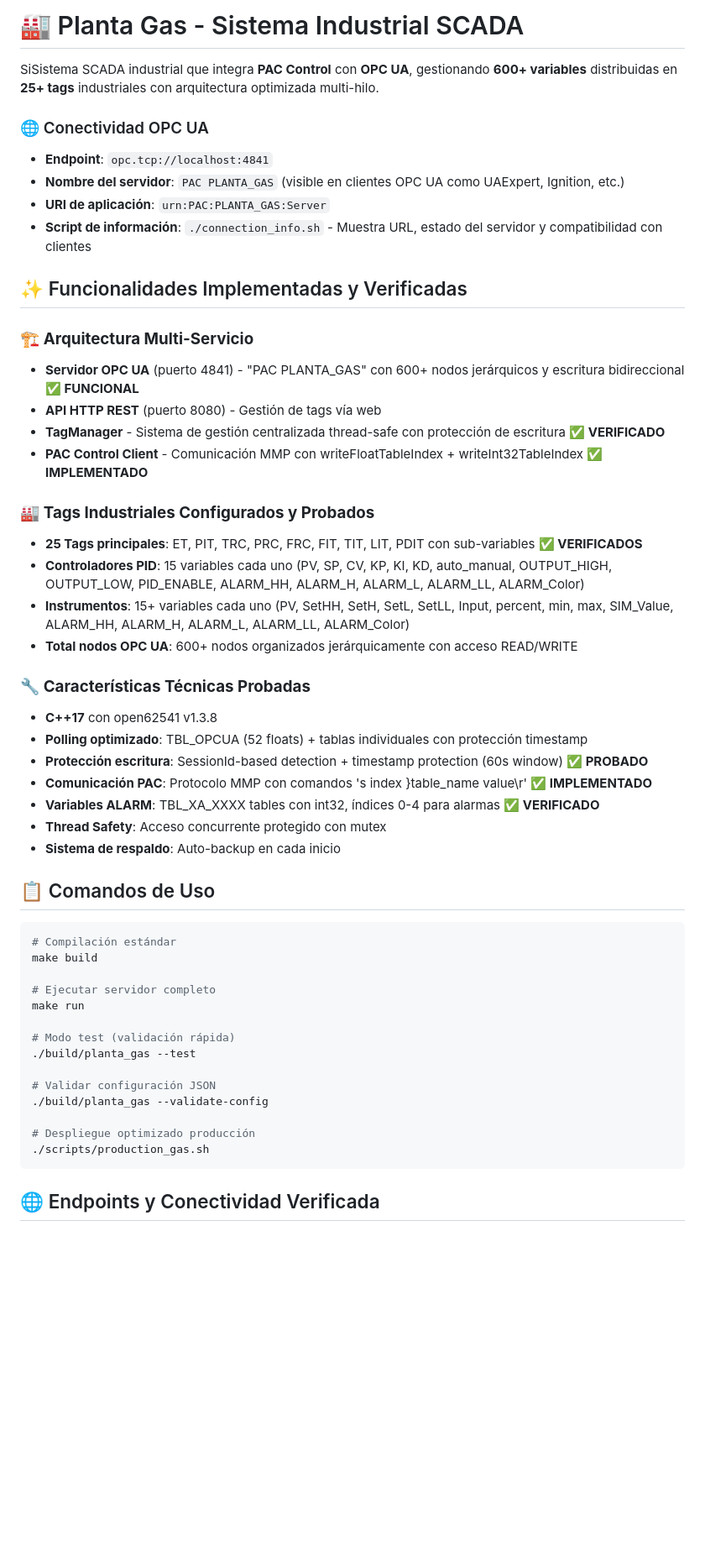
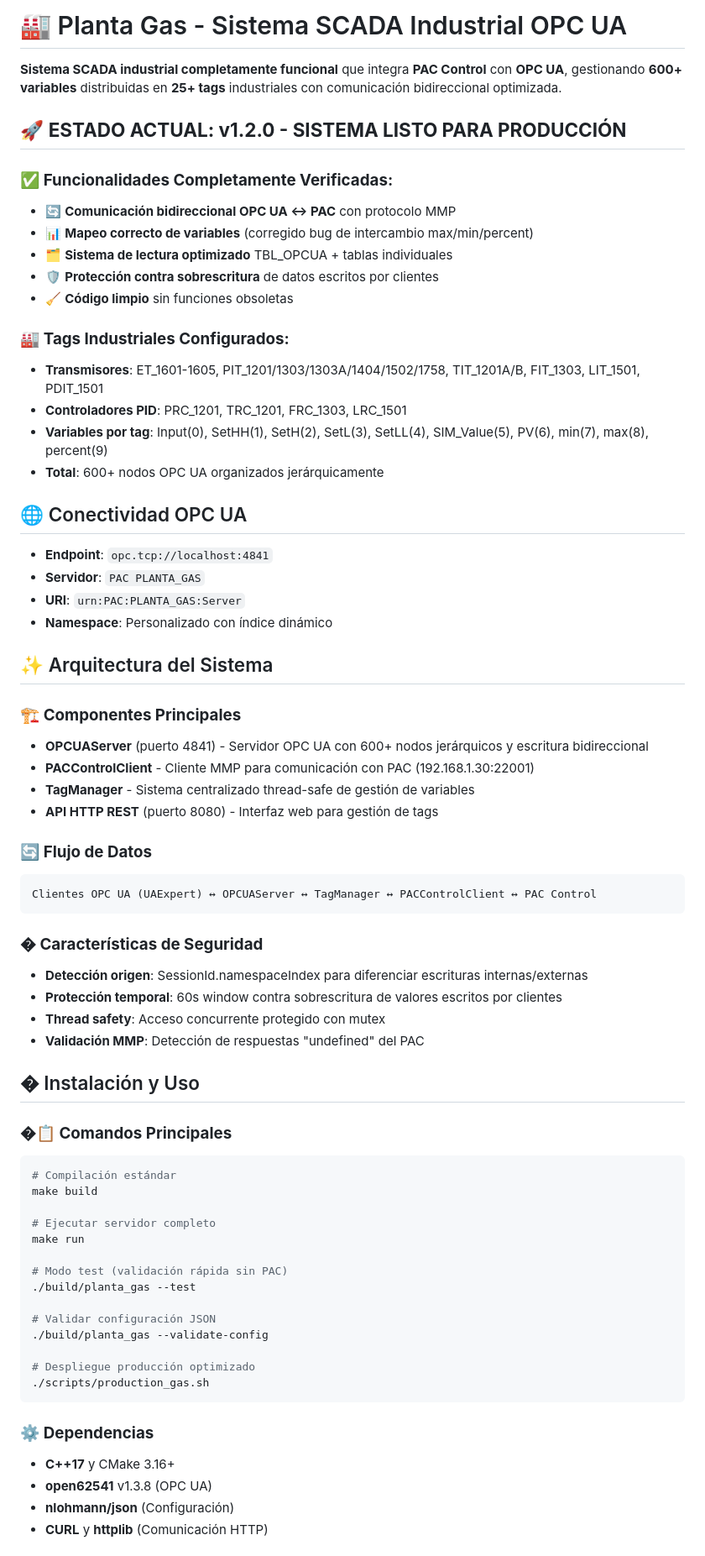
Before and after one commit to Jobensa/planta_gas_opcua, a Markdown page: README.md, the part around one of its changes. Shown at 84% size. Drawn GitHub-style; blank space fills up the shorter version.

````diff
--- a/README.md
+++ b/README.md
@@ -1,38 +1,51 @@
-# 🏭 Planta Gas - Sistema Industrial SCADA
+# 🏭 Planta Gas - Sistema SCADA Industrial OPC UA
 
-SiSistema SCADA industrial que integra **PAC Control** con **OPC UA**, gestionando **600+ variables** distribuidas en **25+ tags** industriales con arquitectura optimizada multi-hilo.
+**Sistema SCADA industrial completamente funcional** que integra **PAC Control** con **OPC UA**, gestionando **600+ variables** distribuidas en **25+ tags** industriales con comunicación bidireccional optimizada.
 
-### 🌐 Conectividad OPC UA
+## 🚀 **ESTADO ACTUAL: v1.2.0 - SISTEMA LISTO PARA PRODUCCIÓN**
+
+### ✅ **Funcionalidades Completamente Verificadas:**
+- 🔄 **Comunicación bidireccional OPC UA ↔ PAC** con protocolo MMP
+- 📊 **Mapeo correcto de variables** (corregido bug de intercambio max/min/percent)
+- 🗂️ **Sistema de lectura optimizado** TBL_OPCUA + tablas individuales
+- 🛡️ **Protección contra sobrescritura** de datos escritos por clientes
+- 🧹 **Código limpio** sin funciones obsoletas
+
+### 🏭 **Tags Industriales Configurados:**
+- **Transmisores**: ET_1601-1605, PIT_1201/1303/1303A/1404/1502/1758, TIT_1201A/B, FIT_1303, LIT_1501, PDIT_1501
+- **Controladores PID**: PRC_1201, TRC_1201, FRC_1303, LRC_1501
+- **Variables por tag**: Input(0), SetHH(1), SetH(2), SetL(3), SetLL(4), SIM_Value(5), PV(6), min(7), max(8), percent(9)
+- **Total**: 600+ nodos OPC UA organizados jerárquicamente
+
+## 🌐 Conectividad OPC UA
 
 - **Endpoint**: `opc.tcp://localhost:4841`
-- **Nombre del servidor**: `PAC PLANTA_GAS` (visible en clientes OPC UA como UAExpert, Ignition, etc.)
-- **URI de aplicación**: `urn:PAC:PLANTA_GAS:Server`
-- **Script de información**: `./connection_info.sh` - Muestra URL, estado del servidor y compatibilidad con clientes
+- **Servidor**: `PAC PLANTA_GAS`
+- **URI**: `urn:PAC:PLANTA_GAS:Server`
+- **Namespace**: Personalizado con índice dinámico
 
-## ✨ Funcionalidades Implementadas y Verificadas
+## ✨ Arquitectura del Sistema
 
-### 🏗️ **Arquitectura Multi-Servicio**
-- **Servidor OPC UA** (puerto 4841) - "PAC PLANTA_GAS" con 600+ nodos jerárquicos y escritura bidireccional **✅ FUNCIONAL**
-- **API HTTP REST** (puerto 8080) - Gestión de tags vía web
-- **TagManager** - Sistema de gestión centralizada thread-safe con protección de escritura **✅ VERIFICADO**
-- **PAC Control Client** - Comunicación MMP con writeFloatTableIndex + writeInt32TableIndex **✅ IMPLEMENTADO**
+### 🏗️ **Componentes Principales**
+- **OPCUAServer** (puerto 4841) - Servidor OPC UA con 600+ nodos jerárquicos y escritura bidireccional
+- **PACControlClient** - Cliente MMP para comunicación con PAC (192.168.1.30:22001)
+- **TagManager** - Sistema centralizado thread-safe de gestión de variables
+- **API HTTP REST** (puerto 8080) - Interfaz web para gestión de tags
 
-### 🏭 **Tags Industriales Configurados y Probados**
-- **25 Tags principales**: ET, PIT, TRC, PRC, FRC, FIT, TIT, LIT, PDIT con sub-variables **✅ VERIFICADOS**
-- **Controladores PID**: 15 variables cada uno (PV, SP, CV, KP, KI, KD, auto_manual, OUTPUT_HIGH, OUTPUT_LOW, PID_ENABLE, ALARM_HH, ALARM_H, ALARM_L, ALARM_LL, ALARM_Color)
-- **Instrumentos**: 15+ variables cada uno (PV, SetHH, SetH, SetL, SetLL, Input, percent, min, max, SIM_Value, ALARM_HH, ALARM_H, ALARM_L, ALARM_LL, ALARM_Color)
-- **Total nodos OPC UA**: 600+ nodos organizados jerárquicamente con acceso READ/WRITE
+### 🔄 **Flujo de Datos**
+```
+Clientes OPC UA (UAExpert) ↔ OPCUAServer ↔ TagManager ↔ PACControlClient ↔ PAC Control
+```
 
-### 🔧 **Características Técnicas Probadas**
-- **C++17** con open62541 v1.3.8
-- **Polling optimizado**: TBL_OPCUA (52 floats) + tablas individuales con protección timestamp
-- **Protección escritura**: SessionId-based detection + timestamp protection (60s window) **✅ PROBADO**
-- **Comunicación PAC**: Protocolo MMP con comandos 's index }table_name value\r' **✅ IMPLEMENTADO**
-- **Variables ALARM**: TBL_XA_XXXX tables con int32, índices 0-4 para alarmas **✅ VERIFICADO**
-- **Thread Safety**: Acceso concurrente protegido con mutex
-- **Sistema de respaldo**: Auto-backup en cada inicio
+### �️ **Características de Seguridad**
+- **Detección origen**: SessionId.namespaceIndex para diferenciar escrituras internas/externas
+- **Protección temporal**: 60s window contra sobrescritura de valores escritos por clientes
+- **Thread safety**: Acceso concurrente protegido con mutex
+- **Validación MMP**: Detección de respuestas "undefined" del PAC
 
-## 📋 Comandos de Uso
+## � Instalación y Uso
+
+### �📋 **Comandos Principales**
 
 ```bash
 # Compilación estándar
@@ -41,15 +54,19 @@ make build
 # Ejecutar servidor completo
 make run
 
-# Modo test (validación rápida)
+# Modo test (validación rápida sin PAC)
 ./build/planta_gas --test
 
 # Validar configuración JSON
 ./build/planta_gas --validate-config
 
-# Despliegue optimizado producción
+# Despliegue producción optimizado
 ./scripts/production_gas.sh
 ```
 
-## 🌐 Endpoints y Conectividad Verificada
+### ⚙️ **Dependencias**
+- **C++17** y CMake 3.16+
+- **open62541** v1.3.8 (OPC UA)
+- **nlohmann/json** (Configuración)
+- **CURL** y **httplib** (Comunicación HTTP)
 
````
Also changed, not shown: other parts of README.md (+157 -82 lines).
